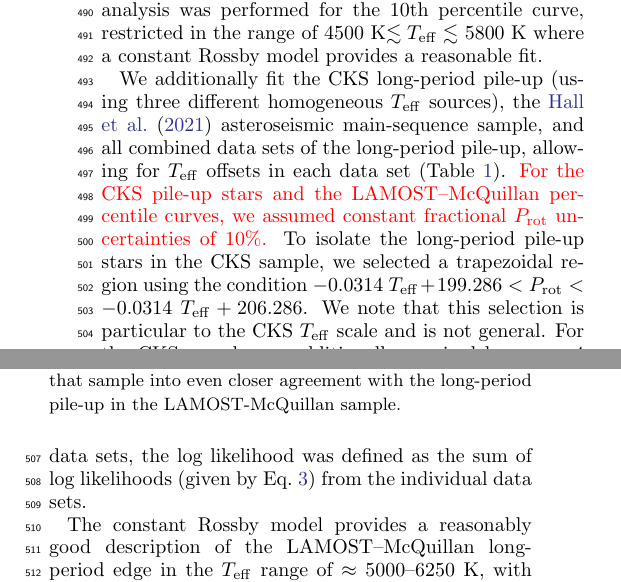
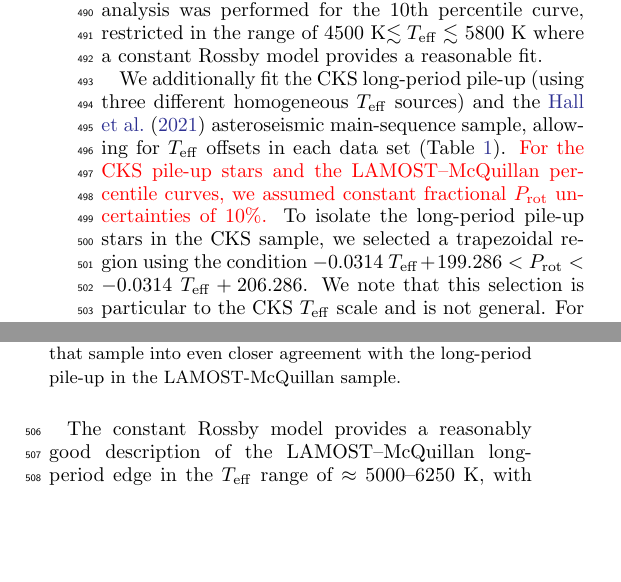
Before and after one commit to trevordavid/rossby-ridge, a LaTeX paper (src/ms.tex): two parts of the columns of page 10 of 26 before the commit and two parts of the columns of page 10 of 25 after it, joined at a grey line, cut so that both start at the same text, the shorter picture padded with empty space. Compiled offline with pdfLaTeX.

Commit message:
paper edits

```diff
--- a/src/ms.tex
+++ b/src/ms.tex
@@ -406,7 +406,10 @@ where
 
 and $y_n$ is the value of a \prot percentile curve in the $n$th \teff bin. This is a Gaussian likelihood where the variance is underestimated by some fraction, $f$. Here $T_\mathrm{sys}$ is a constant to allow for a systematic offset between the data and the models used to calibrate the \taucz relation. We performed Markov chain Monte Carlo sampling (MCMC) of this likelihood with the \texttt{emcee} package \citep{emcee2013, emcee2019} to estimate the mean and uncertainty of the critical Rossby number that best matches the long-period edge in the range of 5000~K$\lesssim \teff \lesssim$~6250~K. We instantiated 32 walkers around the least-squares solution and sampled for $10^5$ steps, adopting uniform priors on Ro $f$, and $T_\mathrm{sys}$ with ranges of (0.1,10), (0,10), and (-1000~K, 1000~K), respectively. Convergence was assessed by ensuring the chain length was at least 100 times longer than the chain autocorrelation lengths for each parameter. A similar analysis was performed for the 10th percentile curve, restricted in the range of 4500~K$\lesssim \teff \lesssim$~5800~K where a constant Rossby model provides a reasonable fit.
 
-We additionally fit the CKS long-period pile-up (using three different homogeneous \teff sources), the \citet{Hall2021} asteroseismic main-sequence sample, and all combined data sets of the long-period pile-up, allowing for \teff offsets in each data set (Table~\ref{tab:mcmc}). {\color{red} For the CKS pile-up stars and the \lamostmcq percentile curves, we assumed constant fractional \prot uncertainties of 10\%.} To isolate the long-period pile-up stars in the CKS sample, we selected a trapezoidal region using the condition $-0.0314~\teff + 199.286 < \prot < -0.0314~\teff + 206.286$. We note that this selection is particular to the CKS \teff scale and is not general. For the CKS sample, we additionally required $\logg~>~4$ and 5850~K~$<~\teff~<$~6500~K. In the joint fit of all data sets, the log likelihood was defined as the sum of log likelihoods (given by Eq.~\ref{eq:3}) from the individual data sets.
+We additionally fit the CKS long-period pile-up (using three different homogeneous \teff sources) and the \citet{Hall2021} asteroseismic main-sequence sample, allowing for \teff offsets in each data set (Table~\ref{tab:mcmc}). {\color{red} For the CKS pile-up stars and the \lamostmcq percentile curves, we assumed constant fractional \prot uncertainties of 10\%.} To isolate the long-period pile-up stars in the CKS sample, we selected a trapezoidal region using the condition $-0.0314~\teff + 199.286 < \prot < -0.0314~\teff + 206.286$. We note that this selection is particular to the CKS \teff scale and is not general. For the CKS sample, we additionally required $\logg~>~4$ and 5850~K~$<~\teff~<$~6500~K.
+
+%, and all combined data sets of the long-period pile-up,
+% In the joint fit of all data sets, the log likelihood was defined as the sum of log likelihoods (given by Eq.~\ref{eq:3}) from the individual data sets.
 
 The constant Rossby model provides a reasonably good description of the \lamostmcq long-period edge in the \teff range of $\approx$~5000--6250~K, with fractional residuals $\lesssim5\%$ over this range. Above and below this \teff range we see clear and significant divergence from the constant Rossby model, such that the model under-predicts periods of hotter stars and over-predicts periods of cooler stars, possibly because the cooler stars have not had enough time to evolve to the critical Rossby number associated with weakened magnetic braking \citep[see Figure 6 in][]{vanSaders2019}.
 
```
